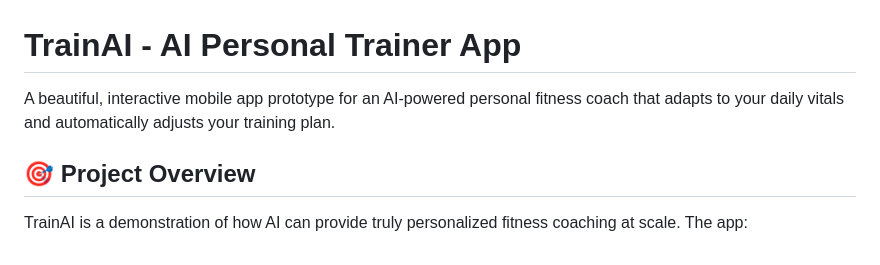
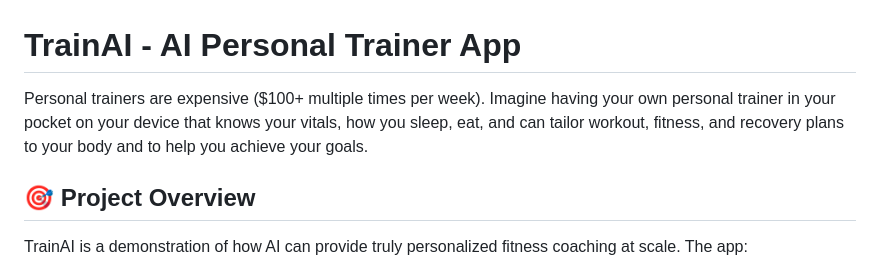
Before and after one commit to jmetz2321-cmd/Personal-Trainer-App, a Markdown page: README.md, the part around the change. Drawn GitHub-style.

Commit message:
Revise TrainAI app description for clarity
Updated the description of the TrainAI app to emphasize its personalized fitness coaching capabilities and affordability compared to traditional personal trainers.

```diff
--- a/README.md
+++ b/README.md
@@ -1,6 +1,6 @@
 # TrainAI - AI Personal Trainer App
 
-A beautiful, interactive mobile app prototype for an AI-powered personal fitness coach that adapts to your daily vitals and automatically adjusts your training plan.
+Personal trainers are expensive ($100+ multiple times per week). Imagine having your own personal trainer in your pocket on your device that knows your vitals, how you sleep, eat, and can tailor workout, fitness, and recovery plans to your body and to help you achieve your goals.
 
 ## 🎯 Project Overview
 
```
